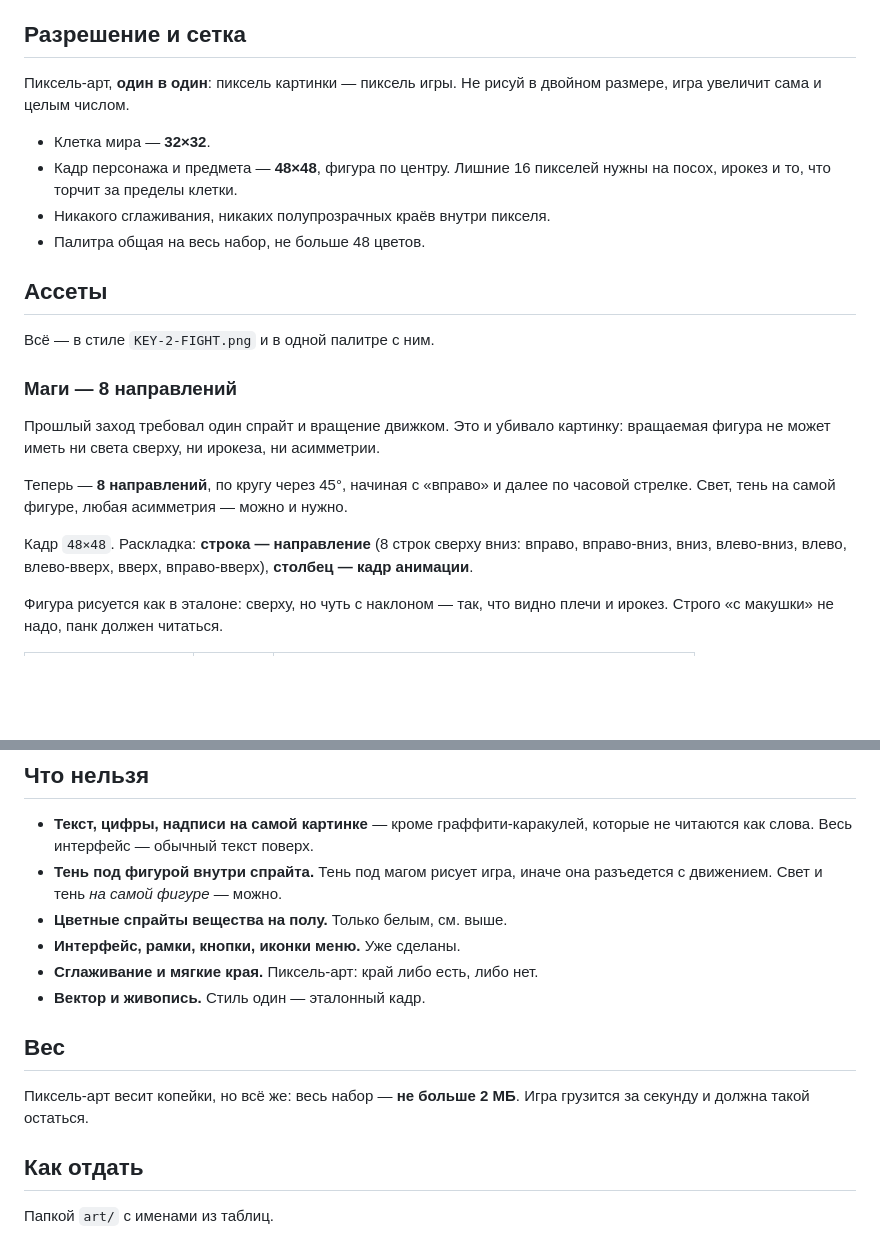
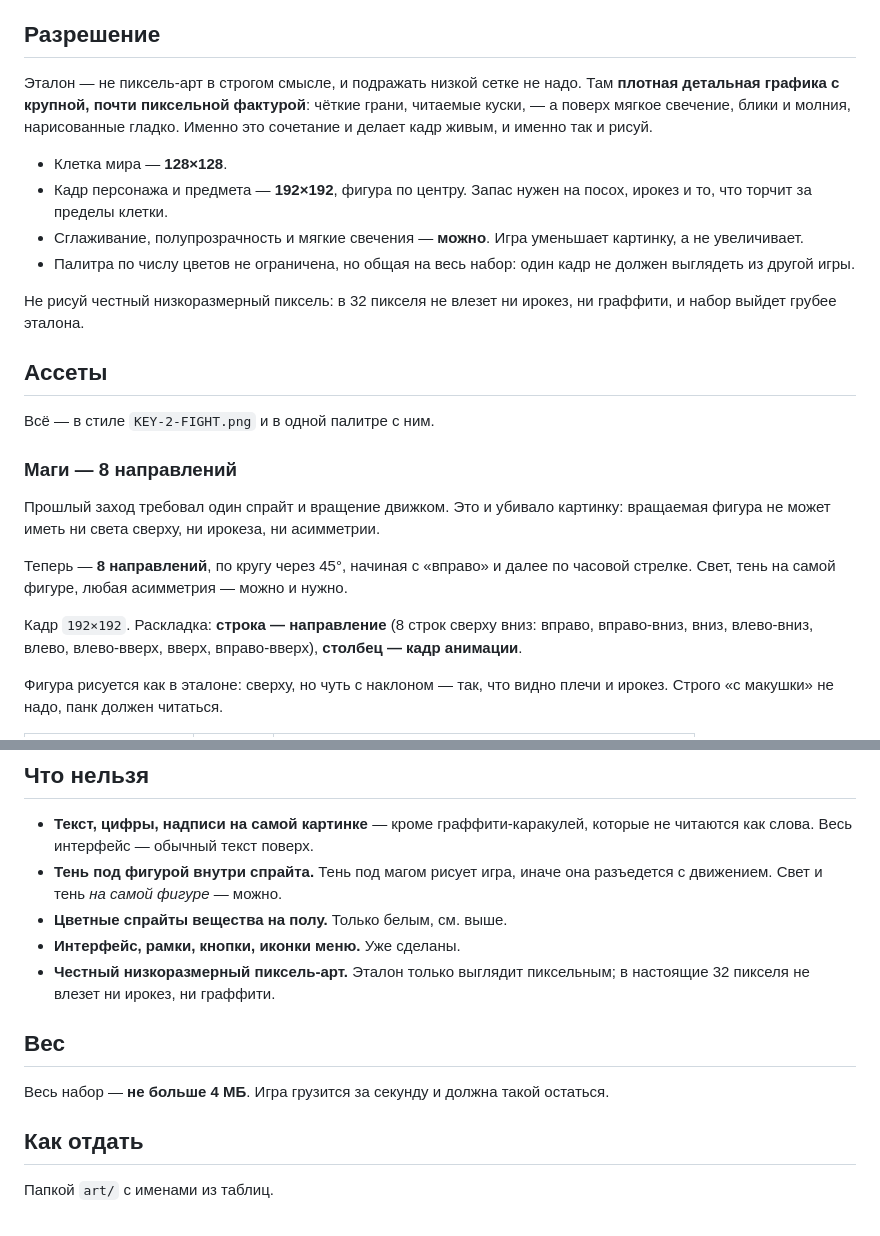
Before and after one commit to aka-gst/avtootvetchik, a Markdown page: ART.md, 2 parts joined by grey strips. GitHub-like rendering; blank space fills up the shorter version.

```diff
--- a/ART.md
+++ b/ART.md
@@ -62,16 +62,24 @@
 * **Изометрии под 45° нет.** Её пробовали и убрали: игра считает по
   клеткам, а ромб врёт о расстояниях.
 
-## Разрешение и сетка
+## Разрешение
 
-Пиксель-арт, **один в один**: пиксель картинки — пиксель игры. Не рисуй в
-двойном размере, игра увеличит сама и целым числом.
+Эталон — не пиксель-арт в строгом смысле, и подражать низкой сетке не
+надо. Там **плотная детальная графика с крупной, почти пиксельной
+фактурой**: чёткие грани, читаемые куски, — а поверх мягкое свечение,
+блики и молния, нарисованные гладко. Именно это сочетание и делает кадр
+живым, и именно так и рисуй.
 
-* Клетка мира — **32×32**.
-* Кадр персонажа и предмета — **48×48**, фигура по центру. Лишние 16
-  пикселей нужны на посох, ирокез и то, что торчит за пределы клетки.
-* Никакого сглаживания, никаких полупрозрачных краёв внутри пикселя.
-* Палитра общая на весь набор, не больше 48 цветов.
+* Клетка мира — **128×128**.
+* Кадр персонажа и предмета — **192×192**, фигура по центру. Запас нужен
+  на посох, ирокез и то, что торчит за пределы клетки.
+* Сглаживание, полупрозрачность и мягкие свечения — **можно**. Игра
+  уменьшает картинку, а не увеличивает.
+* Палитра по числу цветов не ограничена, но общая на весь набор: один
+  кадр не должен выглядеть из другой игры.
+
+Не рисуй честный низкоразмерный пиксель: в 32 пикселя не влезет ни ирокез,
+ни граффити, и набор выйдет грубее эталона.
 
 ## Ассеты
 
@@ -87,7 +95,7 @@
 по часовой стрелке. Свет, тень на самой фигуре, любая асимметрия — можно и
 нужно.
 
-Кадр `48×48`. Раскладка: **строка — направление** (8 строк сверху вниз:
+Кадр `192×192`. Раскладка: **строка — направление** (8 строк сверху вниз:
 вправо, вправо-вниз, вниз, влево-вниз, влево, влево-вверх, вверх,
 вправо-вверх), **столбец — кадр анимации**.
 
@@ -199,12 +219,12 @@
   она разъедется с движением. Свет и тень *на самой фигуре* — можно.
 - **Цветные спрайты вещества на полу.** Только белым, см. выше.
 - **Интерфейс, рамки, кнопки, иконки меню.** Уже сделаны.
-- **Сглаживание и мягкие края.** Пиксель-арт: край либо есть, либо нет.
-- **Вектор и живопись.** Стиль один — эталонный кадр.
+- **Честный низкоразмерный пиксель-арт.** Эталон только выглядит пиксельным;
+  в настоящие 32 пикселя не влезет ни ирокез, ни граффити.
 
 ## Вес
 
-Пиксель-арт весит копейки, но всё же: весь набор — **не больше 2 МБ**. Игра грузится за секунду и должна такой
+Весь набор — **не больше 4 МБ**. Игра грузится за секунду и должна такой
 остаться.
 
 ## Как отдать
```
Also changed, not shown: other parts of ART.md (+27 -15 lines).
